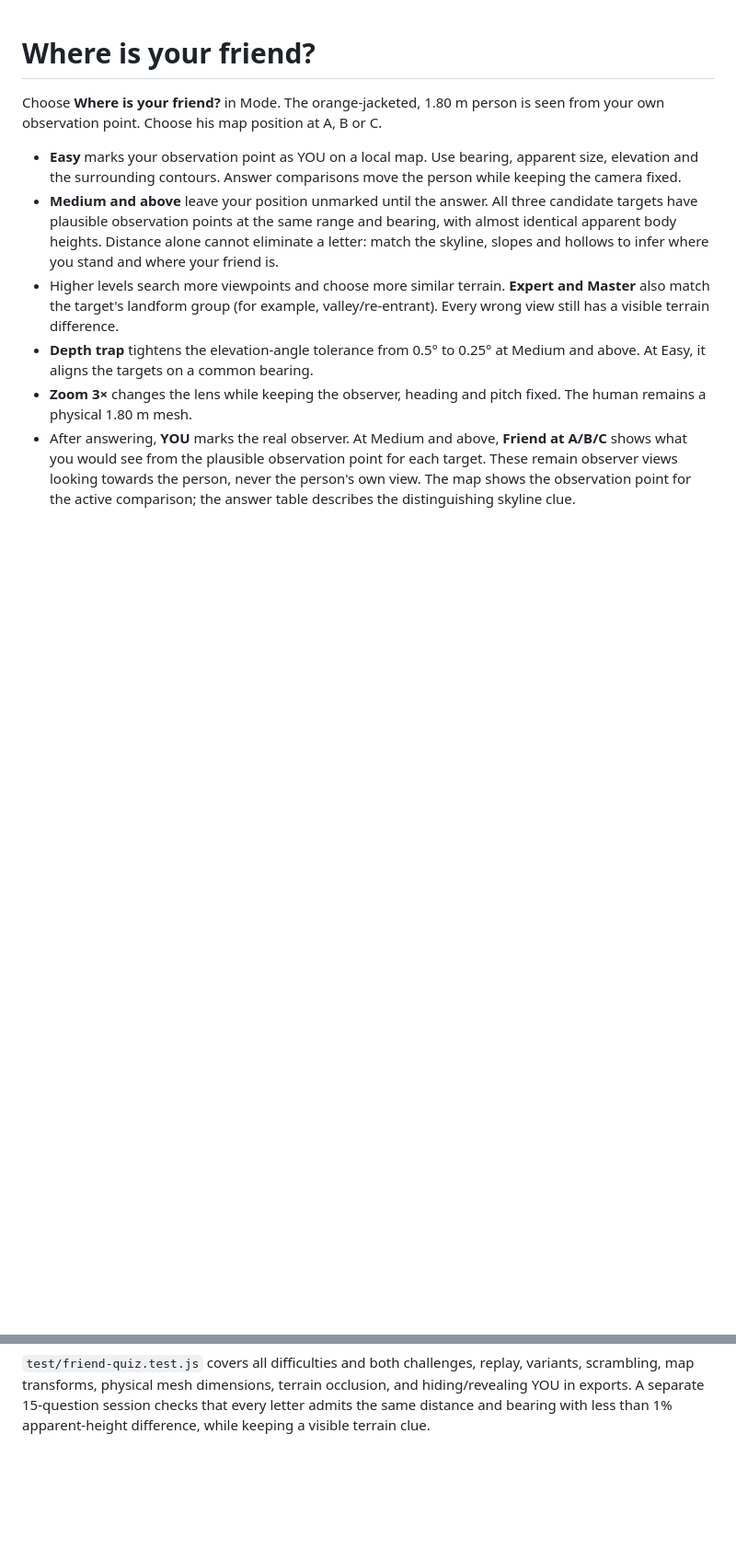
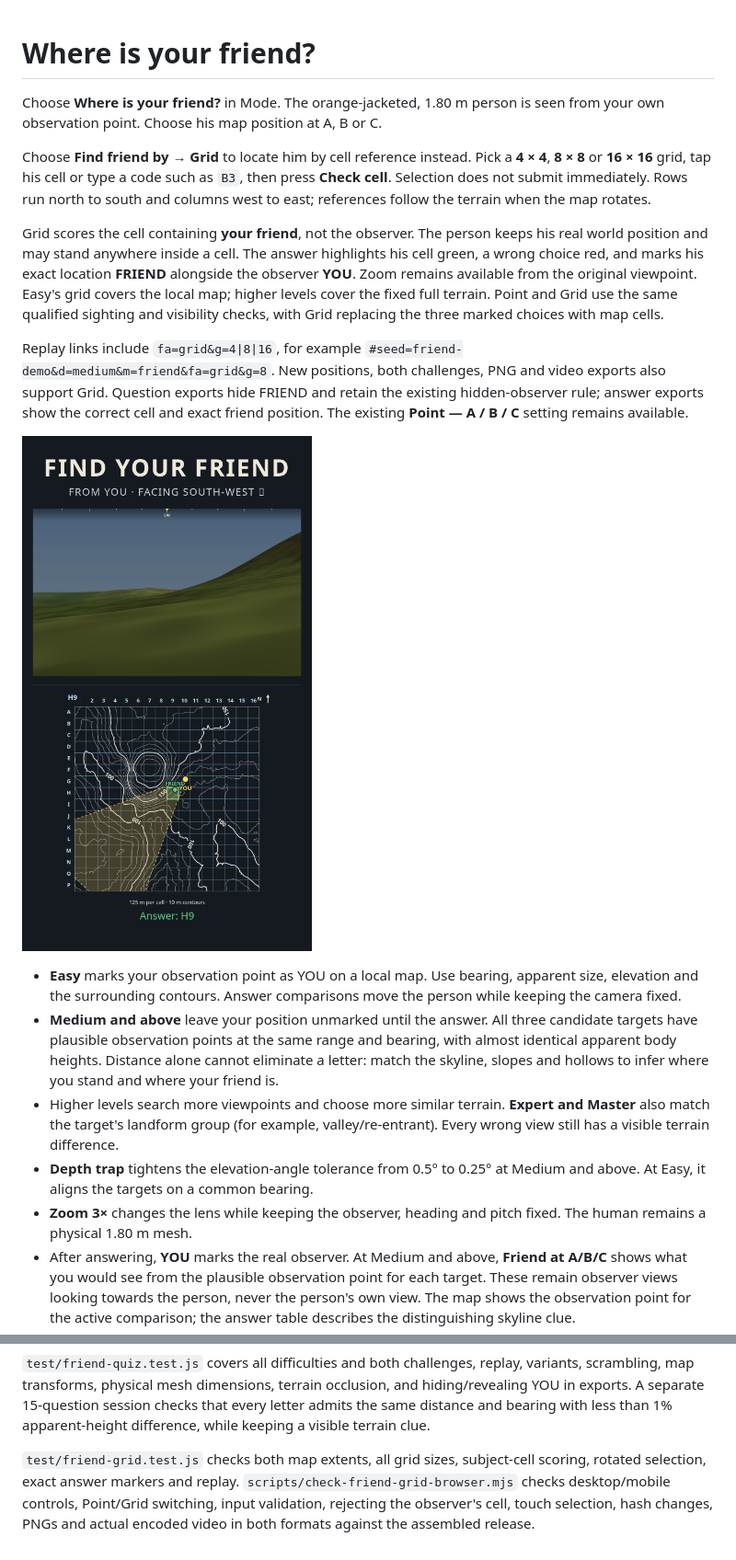
Before and after one commit to MrHakan/orienteering, a Markdown page: docs/friend-mode.md, 2 parts joined by grey strips. Shown: that part at 92% size. Drawn GitHub-style; pictures changed too: docs/friend-grid.png (added); blank space fills up the shorter version.

```diff
--- a/docs/friend-mode.md
+++ b/docs/friend-mode.md
@@ -1,6 +1,14 @@
 # Where is your friend?
 
 Choose **Where is your friend?** in Mode. The orange-jacketed, 1.80 m person is seen from your own observation point. Choose his map position at A, B or C.
+
+Choose **Find friend by → Grid** to locate him by cell reference instead. Pick a **4 × 4**, **8 × 8** or **16 × 16** grid, tap his cell or type a code such as `B3`, then press **Check cell**. Selection does not submit immediately. Rows run north to south and columns west to east; references follow the terrain when the map rotates.
+
+Grid scores the cell containing **your friend**, not the observer. The person keeps his real world position and may stand anywhere inside a cell. The answer highlights his cell green, a wrong choice red, and marks his exact location **FRIEND** alongside the observer **YOU**. Zoom remains available from the original viewpoint. Easy's grid covers the local map; higher levels cover the fixed full terrain. Point and Grid use the same qualified sighting and visibility checks, with Grid replacing the three marked choices with map cells.
+
+Replay links include `fa=grid&g=4|8|16`, for example `#seed=friend-demo&d=medium&m=friend&fa=grid&g=8`. New positions, both challenges, PNG and video exports also support Grid. Question exports hide FRIEND and retain the existing hidden-observer rule; answer exports show the correct cell and exact friend position. The existing **Point — A / B / C** setting remains available.
+
+![Friend grid answer preview](friend-grid.png)
 
 - **Easy** marks your observation point as YOU on a local map. Use bearing, apparent size, elevation and the surrounding contours. Answer comparisons move the person while keeping the camera fixed.
 - **Medium and above** leave your position unmarked until the answer. All three candidate targets have plausible observation points at the same range and bearing, with almost identical apparent body heights. Distance alone cannot eliminate a letter: match the skyline, slopes and hollows to infer where you stand and where your friend is.
@@ -31,3 +39,5 @@ At Medium and above:
 Easy retains the introductory geometry: three distance bands, a local map containing all candidates and YOU, at least 45 m between targets, and at least 0.18° of projected difference.
 
 `test/friend-quiz.test.js` covers all difficulties and both challenges, replay, variants, scrambling, map transforms, physical mesh dimensions, terrain occlusion, and hiding/revealing YOU in exports. A separate 15-question session checks that every letter admits the same distance and bearing with less than 1% apparent-height difference, while keeping a visible terrain clue.
+
+`test/friend-grid.test.js` checks both map extents, all grid sizes, subject-cell scoring, rotated selection, exact answer markers and replay. `scripts/check-friend-grid-browser.mjs` checks desktop/mobile controls, Point/Grid switching, input validation, rejecting the observer's cell, touch selection, hash changes, PNGs and actual encoded video in both formats against the assembled release.
```
Also changed, not shown: README.md (+1 -1 lines), 11 other files.
